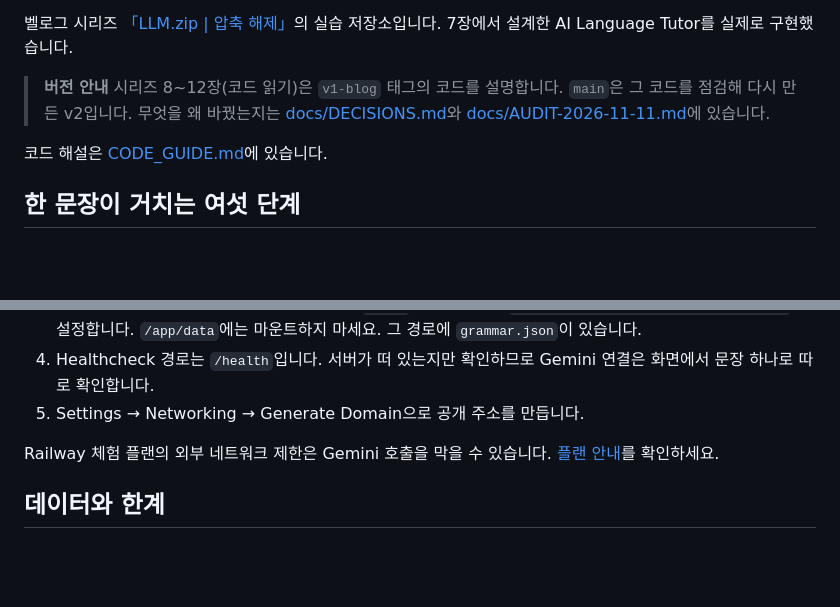
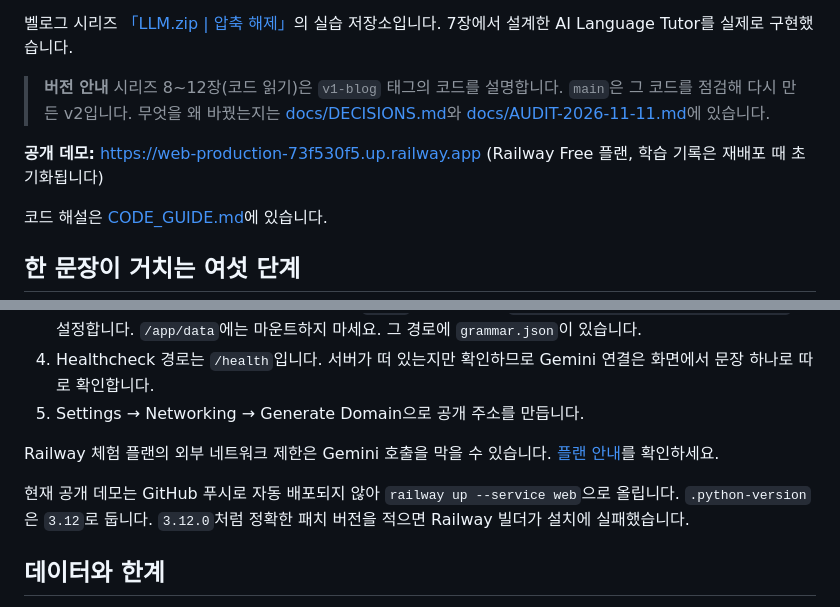
Before and after one commit to juvia2/kontext, a Markdown page: README.md, 2 parts joined by grey strips. Drawn GitHub-style; blank space fills up the shorter version.

Commit message:
docs: record live Railway deploy, eval results and known issues in handoff
Co-Authored-By: Claude Opus 5.5 <noreply@anthropic.com>

```diff
--- a/README.md
+++ b/README.md
@@ -5,6 +5,8 @@
 벨로그 시리즈 [「LLM.zip | 압축 해제」](https://velog.io/@olivia02/series/LLM.zip-압축-해제)의 실습 저장소입니다. 7장에서 설계한 AI Language Tutor를 실제로 구현했습니다.
 
 > **버전 안내** 시리즈 8~12장(코드 읽기)은 `v1-blog` 태그의 코드를 설명합니다. `main`은 그 코드를 점검해 다시 만든 v2입니다. 무엇을 왜 바꿨는지는 [docs/DECISIONS.md](docs/DECISIONS.md)와 [docs/AUDIT-2026-11-11.md](docs/AUDIT-2026-11-11.md)에 있습니다.
+
+**공개 데모:** https://web-production-73f530f5.up.railway.app (Railway Free 플랜, 학습 기록은 재배포 때 초기화됩니다)
 
 코드 해설은 [CODE_GUIDE.md](CODE_GUIDE.md)에 있습니다.
 
@@ -128,6 +130,8 @@ FastAPI 서버 하나가 화면과 API를 함께 제공합니다. `Procfile`이
 
 Railway 체험 플랜의 외부 네트워크 제한은 Gemini 호출을 막을 수 있습니다. [플랜 안내](https://docs.railway.com/pricing/plans)를 확인하세요.
 
+현재 공개 데모는 GitHub 푸시로 자동 배포되지 않아 `railway up --service web`으로 올립니다. `.python-version`은 `3.12`로 둡니다. `3.12.0`처럼 정확한 패치 버전을 적으면 Railway 빌더가 설치에 실패했습니다.
+
 ## 데이터와 한계
 
 - `data/grammar.json`의 59건은 한국어 교육에서 다루는 초·중급 문법을 이 프로젝트를 위해 새로 쓴 요약입니다. 사전의 문장을 옮기지 않았습니다. 각 항목의 링크는 [한국어기초사전](https://krdict.korean.go.kr/) **검색 결과**로 연결되며 확인용입니다. **전문가 검수를 거치지 않았으므로** 사전과 대조해 고칠 곳이 있으면 고쳐 주세요.
```
Also changed, not shown: docs/HANDOFF.md (+16 -20 lines).
